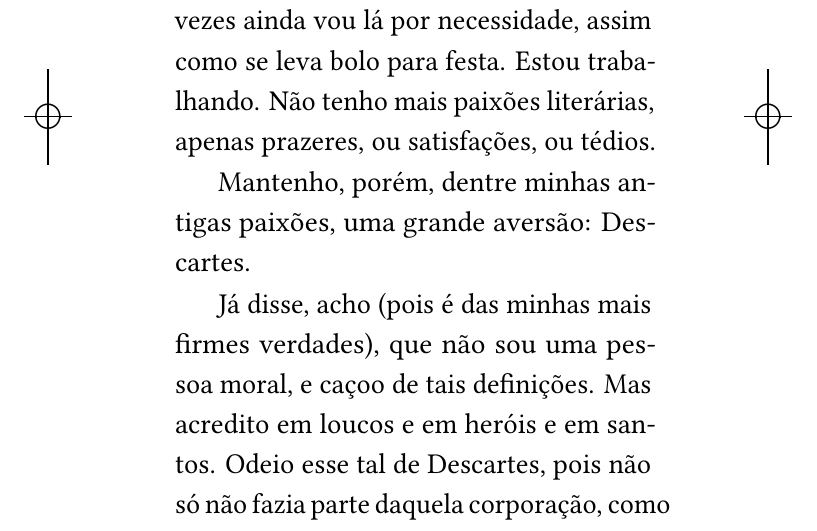
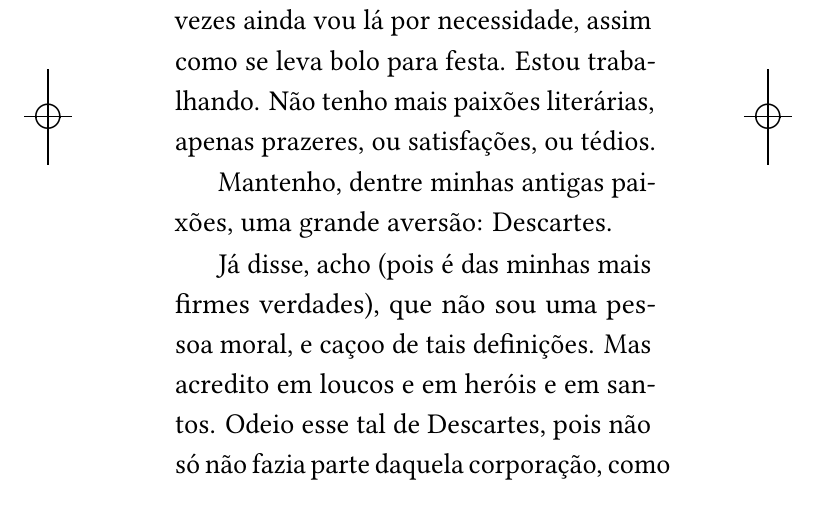
Before and after one commit to hedra-editora/sebastian_fragmentos, a LaTeX book (LIVRO.tex, which reads ORIGINAIS.tex, gitrevisioninfo.sty): part of page 35 of 89, cut so that both start at the same text. Compiled offline with LuaLaTeX; a missing font is replaced by an installed copy or a similar font; a LaTeX package or settings file that is missing is left out.

Commit message:
ajuste mínimo

```diff
--- a/ORIGINAIS.tex
+++ b/ORIGINAIS.tex
@@ -367,7 +367,7 @@ necessidade, assim como se leva bolo para festa. Estou trabalhando. Não
 tenho mais paixões literárias, apenas prazeres, ou satisfações, ou
 tédios.
 
-Mantenho, porém, dentre minhas antigas paixões, uma grande aversão:
+Mantenho, dentre minhas antigas paixões, uma grande aversão:
 Descartes.
 
 Já disse, acho (pois é das minhas mais firmes verdades), que não
--- a/gitrevisioninfo.sty
+++ b/gitrevisioninfo.sty
@@ -1 +1 @@
-\newcommand{\RevisionInfo}{4569faf}
+\newcommand{\RevisionInfo}{13d1f7e}
```
